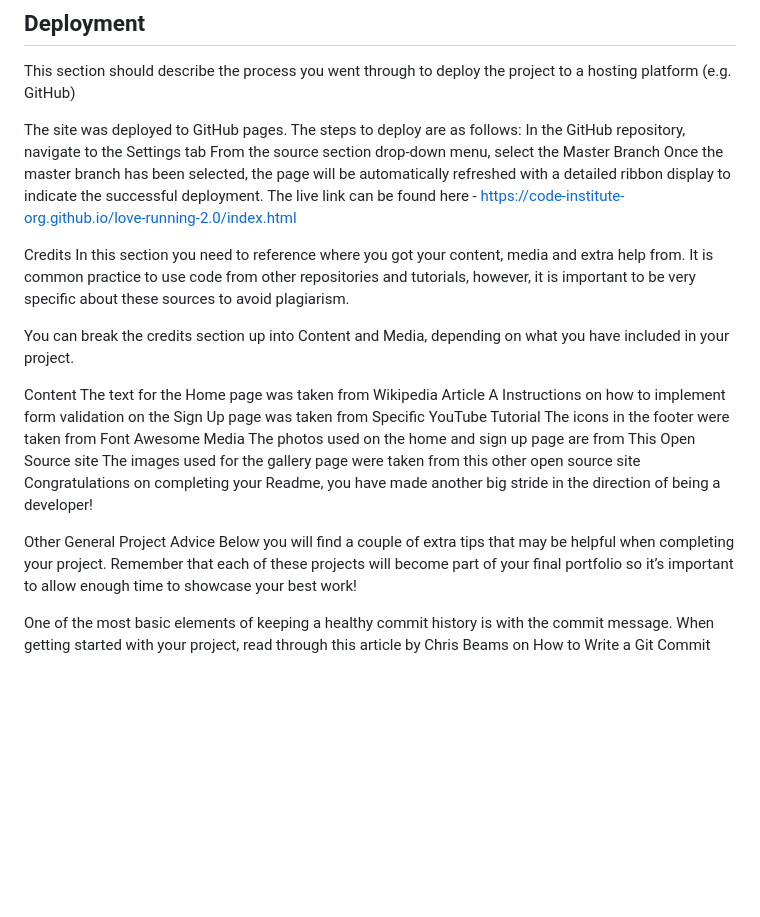
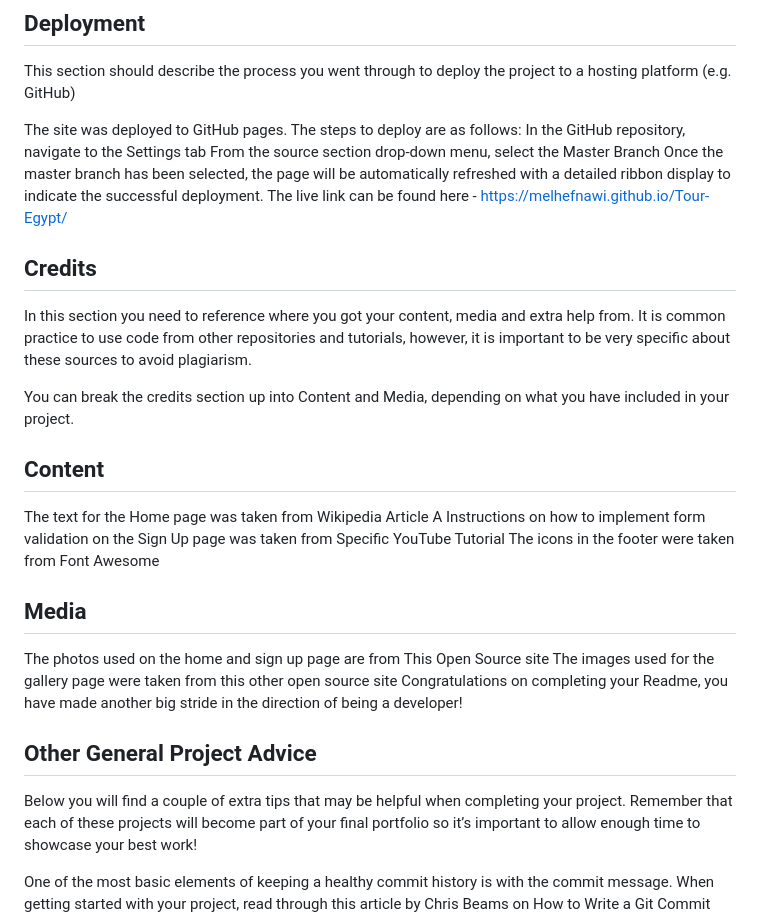
Before and after one commit to Melhefnawi/Tour-Egypt, a Markdown page: README.md, the part around the change. GitHub-like rendering; blank space fills up the shorter version.

Commit message:
docs:readme.md files

```diff
--- a/README.md
+++ b/README.md
@@ -64,23 +64,23 @@ The site was deployed to GitHub pages. The steps to deploy are as follows:
 In the GitHub repository, navigate to the Settings tab
 From the source section drop-down menu, select the Master Branch
 Once the master branch has been selected, the page will be automatically refreshed with a detailed ribbon display to indicate the successful deployment.
-The live link can be found here - https://code-institute-org.github.io/love-running-2.0/index.html
+The live link can be found here - https://melhefnawi.github.io/Tour-Egypt/
 
-Credits
+## Credits
 In this section you need to reference where you got your content, media and extra help from. It is common practice to use code from other repositories and tutorials, however, it is important to be very specific about these sources to avoid plagiarism.
 
 You can break the credits section up into Content and Media, depending on what you have included in your project.
 
-Content
+## Content
 The text for the Home page was taken from Wikipedia Article A
 Instructions on how to implement form validation on the Sign Up page was taken from Specific YouTube Tutorial
 The icons in the footer were taken from Font Awesome
-Media
+## Media
 The photos used on the home and sign up page are from This Open Source site
 The images used for the gallery page were taken from this other open source site
 Congratulations on completing your Readme, you have made another big stride in the direction of being a developer!
 
-Other General Project Advice
+## Other General Project Advice
 Below you will find a couple of extra tips that may be helpful when completing your project. Remember that each of these projects will become part of your final portfolio so it’s important to allow enough time to showcase your best work!
 
 One of the most basic elements of keeping a healthy commit history is with the commit message. When getting started with your project, read through this article by Chris Beams on How to Write a Git Commit Message
```
